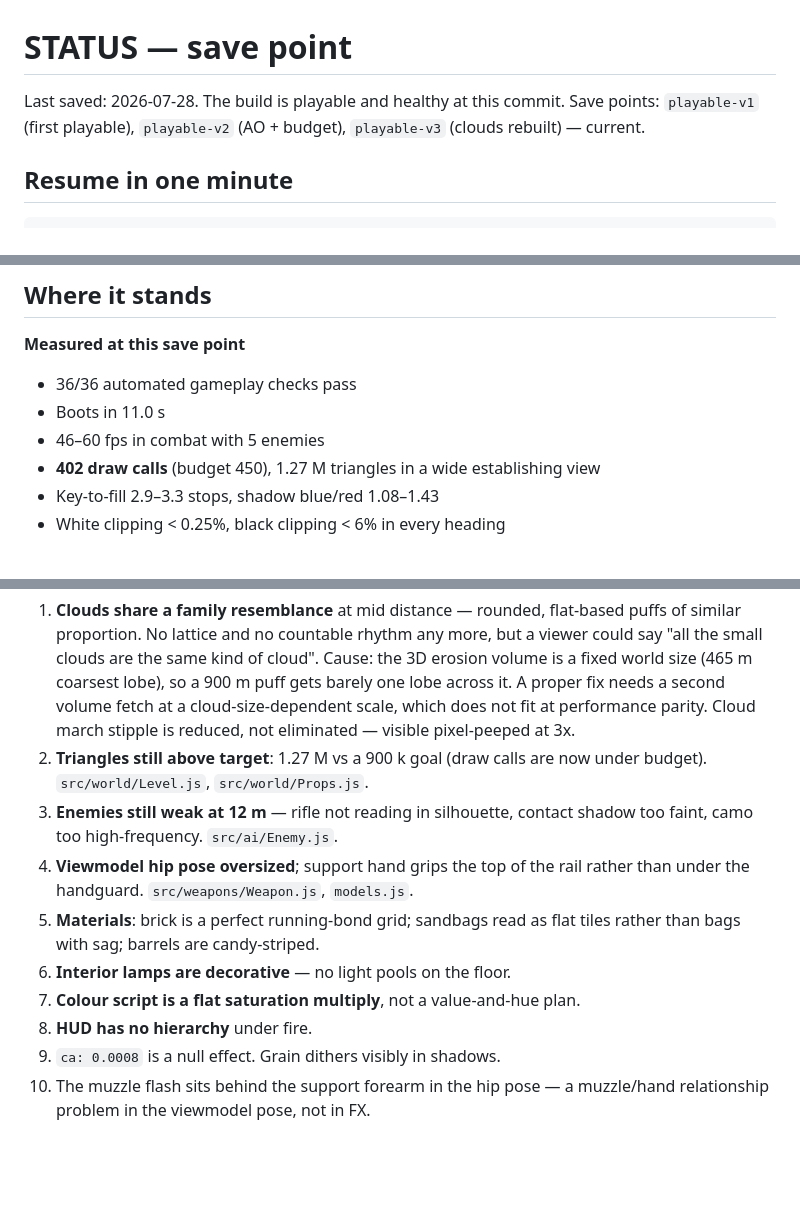
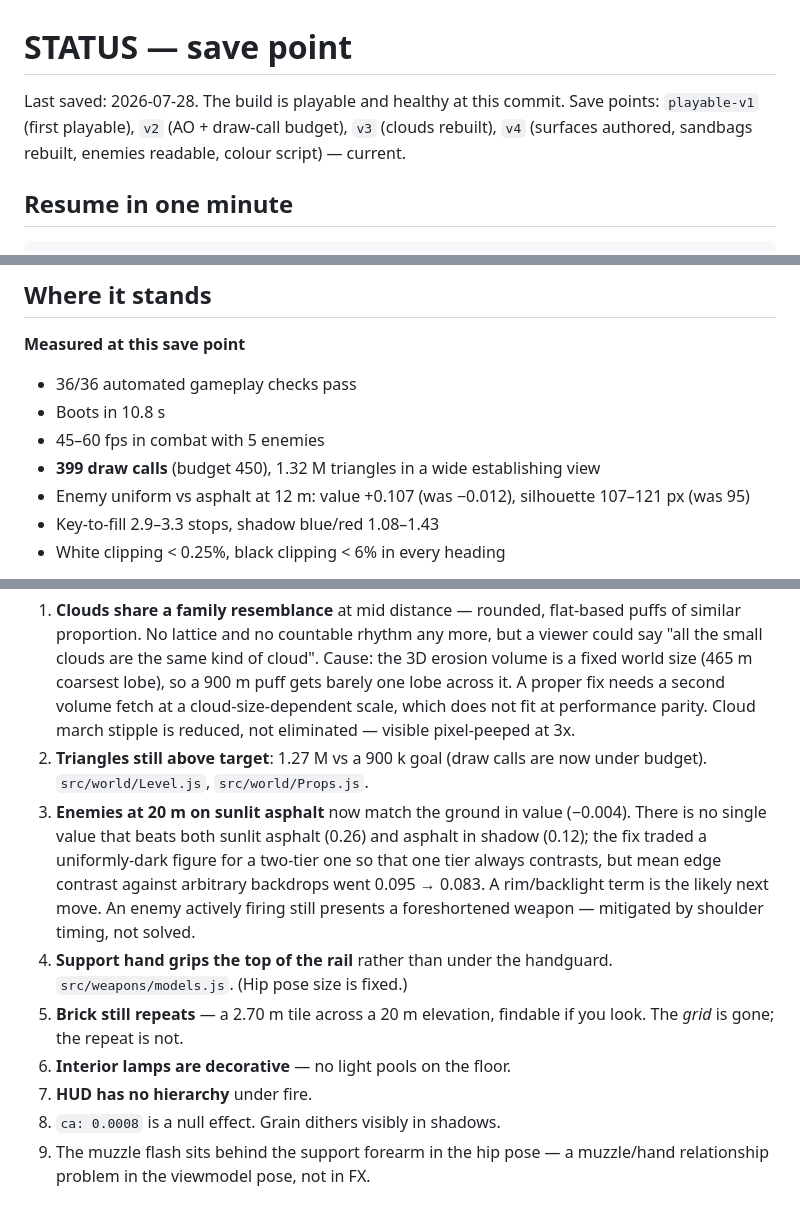
Before and after one commit to kazumahoriguchi109-dot/blacksite-fps, a Markdown page: STATUS.md, 3 parts joined by grey strips. Drawn GitHub-style; blank space fills up the shorter version.

Commit message:
Update STATUS after v4
Co-Authored-By: Claude Opus 5 <noreply@anthropic.com>

```diff
--- a/STATUS.md
+++ b/STATUS.md
@@ -1,8 +1,9 @@
 # STATUS — save point
 
 Last saved: 2026-07-28. The build is playable and healthy at this commit.
-Save points: `playable-v1` (first playable), `playable-v2` (AO + budget),
-`playable-v3` (clouds rebuilt) — current.
+Save points: `playable-v1` (first playable), `v2` (AO + draw-call budget),
+`v3` (clouds rebuilt), `v4` (surfaces authored, sandbags rebuilt, enemies
+readable, colour script) — current.
 
 ## Resume in one minute
 
@@ -26,9 +27,11 @@ node scripts/boottime.mjs      # expect ~11 s
 
 **Measured at this save point**
 - 36/36 automated gameplay checks pass
-- Boots in 11.0 s
-- 46–60 fps in combat with 5 enemies
-- **402 draw calls** (budget 450), 1.27 M triangles in a wide establishing view
+- Boots in 10.8 s
+- 45–60 fps in combat with 5 enemies
+- **399 draw calls** (budget 450), 1.32 M triangles in a wide establishing view
+- Enemy uniform vs asphalt at 12 m: value +0.107 (was −0.012), silhouette
+  107–121 px (was 95)
 - Key-to-fill 2.9–3.3 stops, shadow blue/red 1.08–1.43
 - White clipping < 0.25%, black clipping < 6% in every heading
 
@@ -60,15 +63,19 @@ nav grid, procedural WebAudio, wave-based game mode with respawn.
    Cloud march stipple is reduced, not eliminated — visible pixel-peeped at 3x.
 2. **Triangles still above target**: 1.27 M vs a 900 k goal (draw calls are now
    under budget). `src/world/Level.js`, `src/world/Props.js`.
-3. **Enemies still weak at 12 m** — rifle not reading in silhouette, contact
-   shadow too faint, camo too high-frequency. `src/ai/Enemy.js`.
-4. **Viewmodel hip pose oversized**; support hand grips the top of the rail
-   rather than under the handguard. `src/weapons/Weapon.js`, `models.js`.
-5. **Materials**: brick is a perfect running-bond grid; sandbags read as flat
-   tiles rather than bags with sag; barrels are candy-striped.
+3. **Enemies at 20 m on sunlit asphalt** now match the ground in value (−0.004).
+   There is no single value that beats both sunlit asphalt (0.26) and asphalt in
+   shadow (0.12); the fix traded a uniformly-dark figure for a two-tier one so
+   that one tier always contrasts, but mean edge contrast against arbitrary
+   backdrops went 0.095 → 0.083. A rim/backlight term is the likely next move.
+   An enemy actively firing still presents a foreshortened weapon — mitigated by
+   shoulder timing, not solved.
+4. **Support hand grips the top of the rail** rather than under the handguard.
+   `src/weapons/models.js`. (Hip pose size is fixed.)
+5. **Brick still repeats** — a 2.70 m tile across a 20 m elevation, findable if
+   you look. The *grid* is gone; the repeat is not.
 6. **Interior lamps are decorative** — no light pools on the floor.
-7. **Colour script is a flat saturation multiply**, not a value-and-hue plan.
-8. **HUD has no hierarchy** under fire.
+7. **HUD has no hierarchy** under fire.
 9. `ca: 0.0008` is a null effect. Grain dithers visibly in shadows.
 10. The muzzle flash sits behind the support forearm in the hip pose — a
     muzzle/hand relationship problem in the viewmodel pose, not in FX.
```
